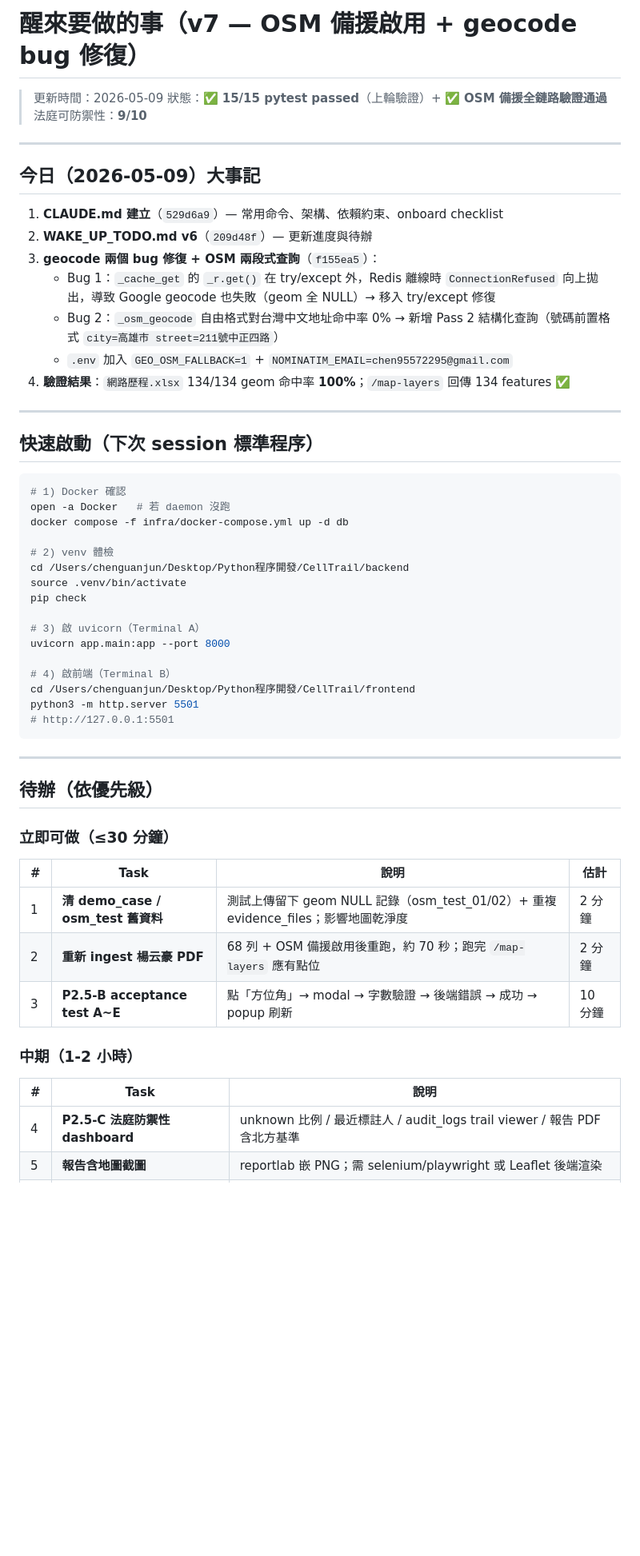
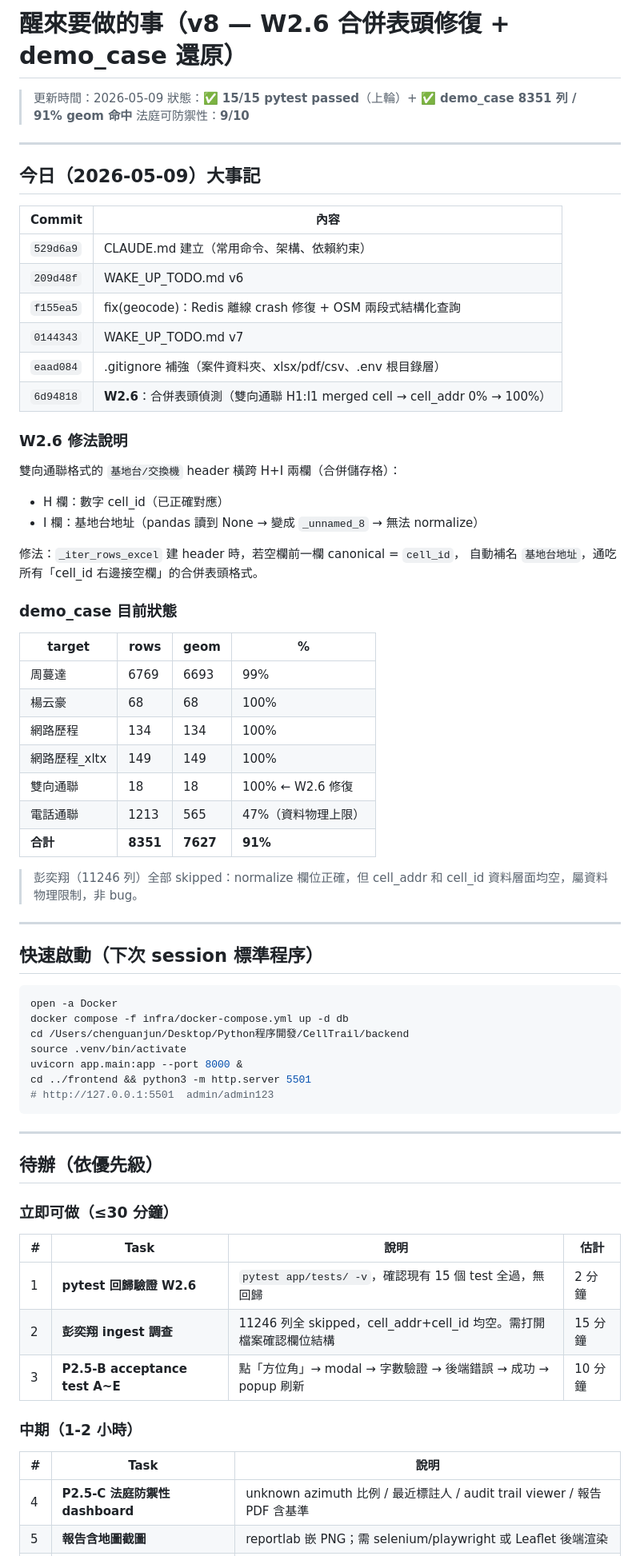
Before and after one commit to ChenJun43691/celltrail, a Markdown page: WAKE_UP_TODO.md, the part around one of its changes. Shown at 80% size. GitHub-like rendering; blank space fills up the shorter version.

Commit message:
docs: update WAKE_UP_TODO.md to v8 (W2.6 + demo_case restored)
Record W2.6 merged-header fix, demo_case re-ingest results,
and updated pending task list.

Co-Authored-By: Claude Sonnet 4.6 <noreply@anthropic.com>

````diff
--- a/WAKE_UP_TODO.md
+++ b/WAKE_UP_TODO.md
@@ -1,42 +1,56 @@
-# 醒來要做的事（v7 — OSM 備援啟用 + geocode bug 修復）
+# 醒來要做的事（v8 — W2.6 合併表頭修復 + demo_case 還原）
 
 > 更新時間：2026-05-09
-> 狀態：✅ **15/15 pytest passed**（上輪驗證）+ ✅ **OSM 備援全鏈路驗證通過**
+> 狀態：✅ **15/15 pytest passed**（上輪）+ ✅ **demo_case 8351 列 / 91% geom 命中**
 > 法庭可防禦性：**9/10**
 
 ---
 
 ## 今日（2026-05-09）大事記
 
-1. **CLAUDE.md 建立**（`529d6a9`）— 常用命令、架構、依賴約束、onboard checklist
-2. **WAKE_UP_TODO.md v6**（`209d48f`）— 更新進度與待辦
-3. **geocode 兩個 bug 修復 + OSM 兩段式查詢**（`f155ea5`）：
-   - Bug 1：`_cache_get` 的 `_r.get()` 在 try/except 外，Redis 離線時 `ConnectionRefused` 向上拋出，導致 Google geocode 也失敗（geom 全 NULL）→ 移入 try/except 修復
-   - Bug 2：`_osm_geocode` 自由格式對台灣中文地址命中率 0% → 新增 Pass 2 結構化查詢（號碼前置格式 `city=高雄市 street=211號中正四路`）
-   - `.env` 加入 `GEO_OSM_FALLBACK=1` + `NOMINATIM_EMAIL=chen95572295@gmail.com`
-4. **驗證結果**：`網路歷程.xlsx` 134/134 geom 命中率 **100%**；`/map-layers` 回傳 134 features ✅
+| Commit | 內容 |
+|---|---|
+| `529d6a9` | CLAUDE.md 建立（常用命令、架構、依賴約束） |
+| `209d48f` | WAKE_UP_TODO.md v6 |
+| `f155ea5` | fix(geocode)：Redis 離線 crash 修復 + OSM 兩段式結構化查詢 |
+| `0144343` | WAKE_UP_TODO.md v7 |
+| `eaad084` | .gitignore 補強（案件資料夾、xlsx/pdf/csv、.env 根目錄層） |
+| `6d94818` | **W2.6**：合併表頭偵測（雙向通聯 H1:I1 merged cell → cell_addr 0% → 100%） |
+
+### W2.6 修法說明
+雙向通聯格式的 `基地台/交換機` header 橫跨 H+I 兩欄（合併儲存格）：
+- H 欄：數字 cell_id（已正確對應）
+- I 欄：基地台地址（pandas 讀到 None → 變成 `_unnamed_8` → 無法 normalize）
+
+修法：`_iter_rows_excel` 建 header 時，若空欄前一欄 canonical = `cell_id`，
+自動補名 `基地台地址`，通吃所有「cell_id 右邊接空欄」的合併表頭格式。
+
+### demo_case 目前狀態
+
+| target | rows | geom | % |
+|---|---|---|---|
+| 周蔓達 | 6769 | 6693 | 99% |
+| 楊云豪 | 68 | 68 | 100% |
+| 網路歷程 | 134 | 134 | 100% |
+| 網路歷程_xltx | 149 | 149 | 100% |
+| 雙向通聯 | 18 | 18 | 100% ← W2.6 修復 |
+| 電話通聯 | 1213 | 565 | 47%（資料物理上限） |
+| **合計** | **8351** | **7627** | **91%** |
+
+> 彭奕翔（11246 列）全部 skipped：normalize 欄位正確，但 cell_addr 和 cell_id 資料層面均空，屬資料物理限制，非 bug。
 
 ---
 
 ## 快速啟動（下次 session 標準程序）
 
 ```bash
-# 1) Docker 確認
-open -a Docker   # 若 daemon 沒跑
+open -a Docker
 docker compose -f infra/docker-compose.yml up -d db
-
-# 2) venv 體檢
 cd /Users/chenguanjun/Desktop/Python程序開發/CellTrail/backend
 source .venv/bin/activate
-pip check
-
-# 3) 啟 uvicorn（Terminal A）
-uvicorn app.main:app --port 8000
-
-# 4) 啟前端（Terminal B）
-cd /Users/chenguanjun/Desktop/Python程序開發/CellTrail/frontend
-python3 -m http.server 5501
-# http://127.0.0.1:5501
+uvicorn app.main:app --port 8000 &
+cd ../frontend && python3 -m http.server 5501
+# http://127.0.0.1:5501  admin/admin123
 ```
 
 ---
@@ -47,13 +61,13 @@ python3 -m http.server 5501
 
 | # | Task | 說明 | 估計 |
 |---|---|---|---|
-| 1 | **清 demo_case / osm_test 舊資料** | 測試上傳留下 geom NULL 記錄（osm_test_01/02）+ 重複 evidence_files；影響地圖乾淨度 | 2 分鐘 |
-| 2 | **重新 ingest 楊云豪 PDF** | 68 列 + OSM 備援啟用後重跑，約 70 秒；跑完 `/map-layers` 應有點位 | 2 分鐘 |
+| 1 | **pytest 回歸驗證 W2.6** | `pytest app/tests/ -v`，確認現有 15 個 test 全過，無回歸 | 2 分鐘 |
+| 2 | **彭奕翔 ingest 調查** | 11246 列全 skipped，cell_addr+cell_id 均空。需打開檔案確認欄位結構 | 15 分鐘 |
 | 3 | **P2.5-B acceptance test A~E** | 點「方位角」→ modal → 字數驗證 → 後端錯誤 → 成功 → popup 刷新 | 10 分鐘 |
 
 ### 中期（1-2 小時）
 
 | # | Task | 說明 |
 |---|---|---|
-| 4 | **P2.5-C 法庭防禦性 dashboard** | unknown 比例 / 最近標註人 / audit_logs trail viewer / 報告 PDF 含北方基準 |
+| 4 | **P2.5-C 法庭防禦性 dashboard** | unknown azimuth 比例 / 最近標註人 / audit trail viewer / 報告 PDF 含基準 |
 | 5 | **報告含地圖截圖** | reportlab 嵌 PNG；需 selenium/playwright 或 Leaflet 後端渲染 |
````
Also changed, not shown: other parts of WAKE_UP_TODO.md (+7 -7 lines).
